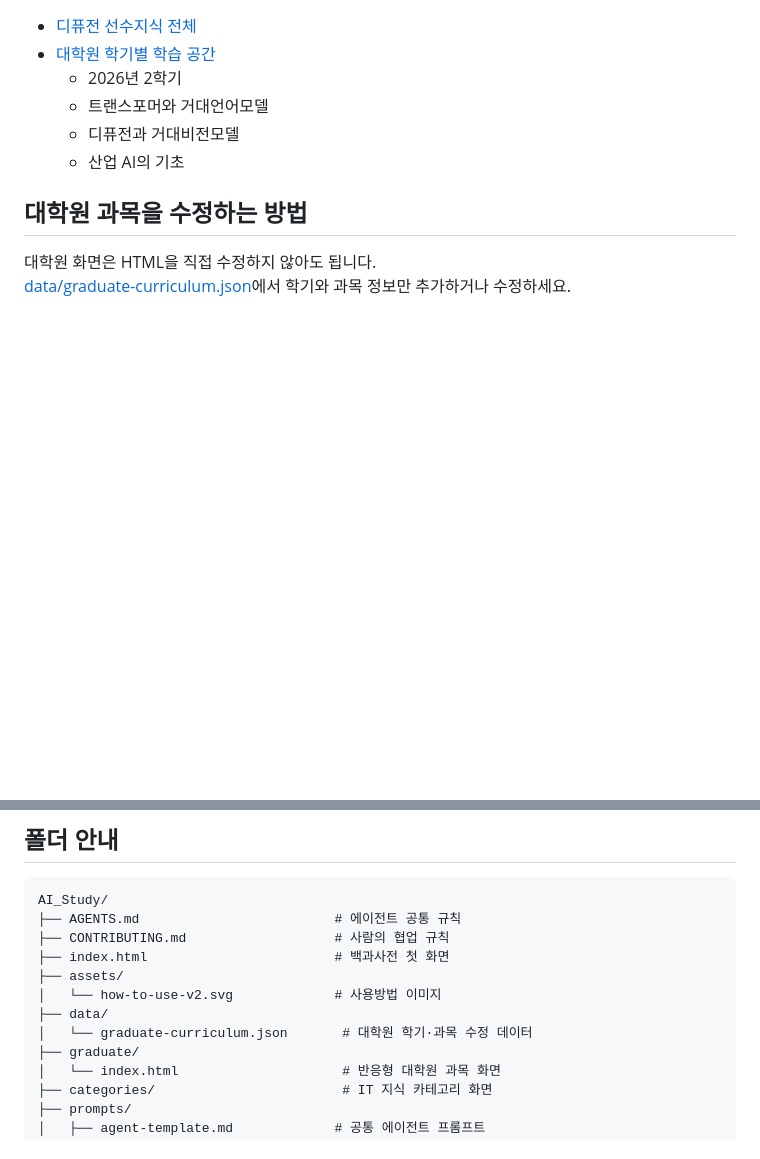
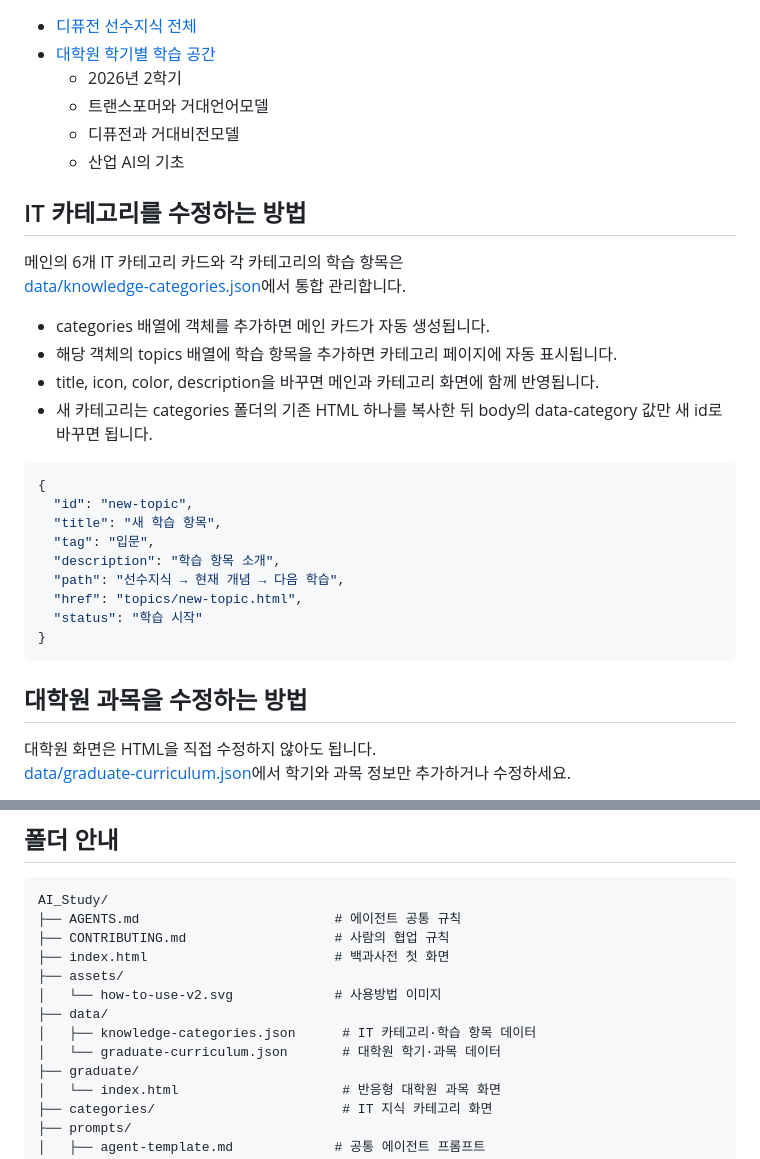
Before and after one commit to skgreenstar/AI_Study, a Markdown page: README.md, 2 parts joined by grey strips. Rendered like a GitHub page; blank space fills up the shorter version.

Commit message:
docs: add data-driven category editing guide

```diff
--- a/README.md
+++ b/README.md
@@ -62,6 +62,28 @@ GitHub Pages가 활성화되어 있으면 병합된 내용이 백과사전 사
   - 디퓨전과 거대비전모델
   - 산업 AI의 기초
 
+## IT 카테고리를 수정하는 방법
+
+메인의 6개 IT 카테고리 카드와 각 카테고리의 학습 항목은
+[data/knowledge-categories.json](data/knowledge-categories.json)에서 통합 관리합니다.
+
+- categories 배열에 객체를 추가하면 메인 카드가 자동 생성됩니다.
+- 해당 객체의 topics 배열에 학습 항목을 추가하면 카테고리 페이지에 자동 표시됩니다.
+- title, icon, color, description을 바꾸면 메인과 카테고리 화면에 함께 반영됩니다.
+- 새 카테고리는 categories 폴더의 기존 HTML 하나를 복사한 뒤 body의 data-category 값만 새 id로 바꾸면 됩니다.
+
+~~~json
+{
+  "id": "new-topic",
+  "title": "새 학습 항목",
+  "tag": "입문",
+  "description": "학습 항목 소개",
+  "path": "선수지식 → 현재 개념 → 다음 학습",
+  "href": "topics/new-topic.html",
+  "status": "학습 시작"
+}
+~~~
+
 ## 대학원 과목을 수정하는 방법
 
 대학원 화면은 HTML을 직접 수정하지 않아도 됩니다.
@@ -93,7 +115,8 @@ AI_Study/
 ├── assets/
 │   └── how-to-use-v2.svg             # 사용방법 이미지
 ├── data/
-│   └── graduate-curriculum.json       # 대학원 학기·과목 수정 데이터
+│   ├── knowledge-categories.json      # IT 카테고리·학습 항목 데이터
+│   └── graduate-curriculum.json       # 대학원 학기·과목 데이터
 ├── graduate/
 │   └── index.html                     # 반응형 대학원 과목 화면
 ├── categories/                        # IT 지식 카테고리 화면
```
